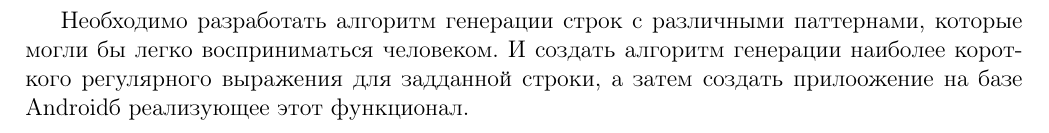
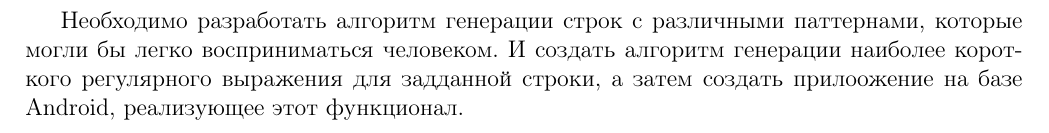
Before and after one commit to GitProger/practice-regex-cross, a LaTeX document (report/main.tex): part of page 4 of 8, cut so that both start at the same text. Compiled offline with pdfLaTeX.

Commit message:
report update

```diff
--- a/report/main.tex
+++ b/report/main.tex
@@ -76,7 +76,7 @@
 %----------------------------------------------------------------------------------------------------------
     \newpage % Постановка задачи
      Необходимо разработать алгоритм генерации строк с различными паттернами, которые могли бы легко восприниматься человеком.
-     И создать алгоритм генерации наиболее короткого регулярного выражения для задданной строки, а затем создать прилоожение на базе Androidб реализующее этот функционал.
+     И создать алгоритм генерации наиболее короткого регулярного выражения для задданной строки, а затем создать прилоожение на базе Android, реализующее этот функционал.
 
 
 %----------------------------------------------------------------------------------------------------------
```
